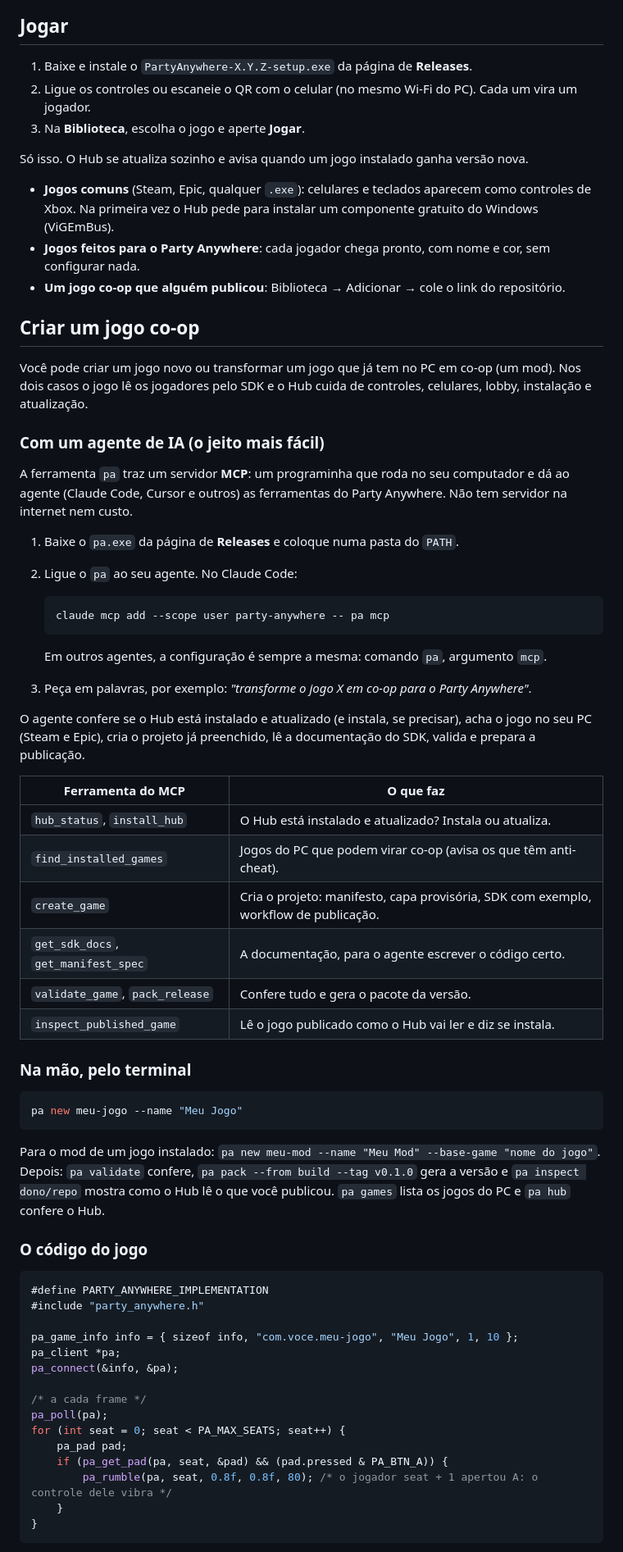
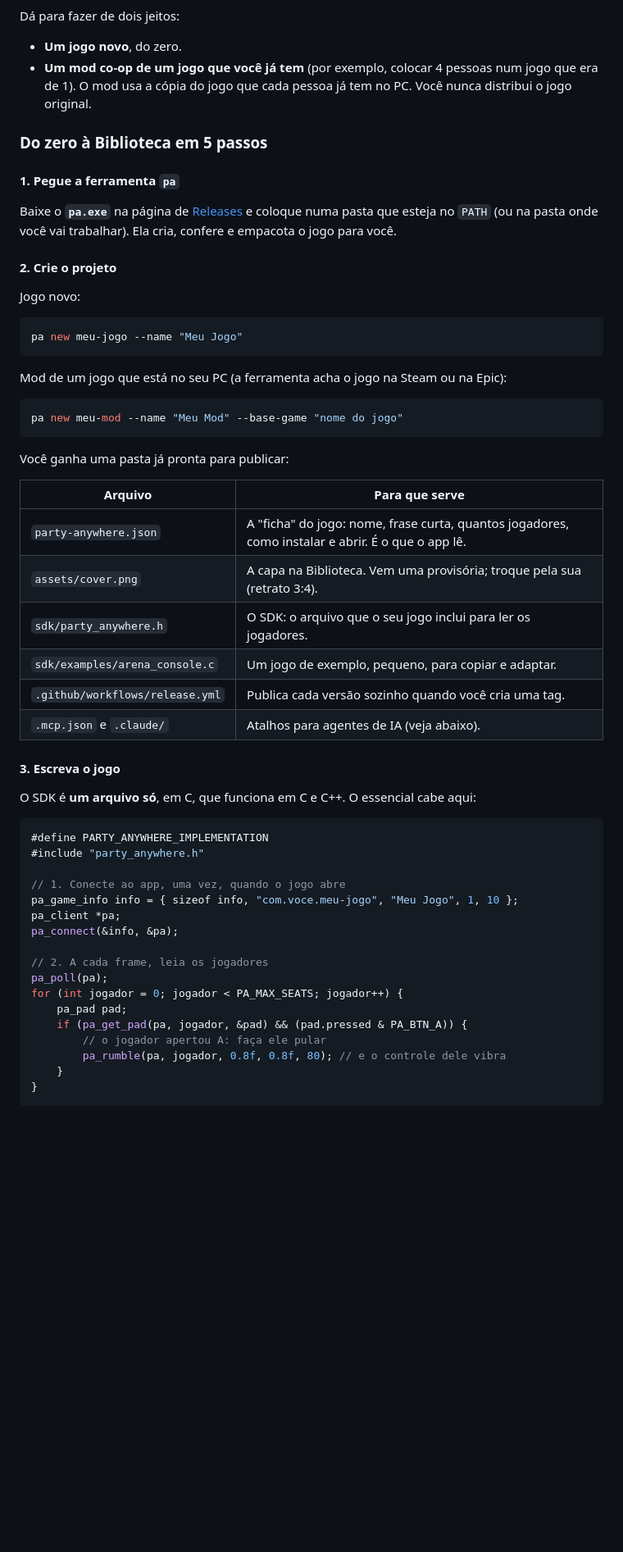
Before and after one commit to joaocaioo/party-anywhere, a Markdown page: README.md, the part around one of its changes. Shown at 82% size. Drawn GitHub-style; blank space fills up the shorter version.

Commit message:
Brand: chameleon mascot, app icon; README as a step-by-step guide

````diff
--- a/README.md
+++ b/README.md
@@ -24,76 +60,63 @@ flowchart LR
 ```
 
-## Jogar
+Dá para fazer de dois jeitos:
 
-1. Baixe e instale o `PartyAnywhere-X.Y.Z-setup.exe` da página de **Releases**.
-2. Ligue os controles ou escaneie o QR com o celular (no mesmo Wi-Fi do PC). Cada um vira um jogador.
-3. Na **Biblioteca**, escolha o jogo e aperte **Jogar**.
+- **Um jogo novo**, do zero.
+- **Um mod co-op de um jogo que você já tem** (por exemplo, colocar 4 pessoas num jogo que era de 1).
+  O mod usa a cópia do jogo que cada pessoa já tem no PC. Você nunca distribui o jogo original.
 
-Só isso. O Hub se atualiza sozinho e avisa quando um jogo instalado ganha versão nova.
+### Do zero à Biblioteca em 5 passos
 
-- **Jogos comuns** (Steam, Epic, qualquer `.exe`): celulares e teclados aparecem como controles de Xbox.
-  Na primeira vez o Hub pede para instalar um componente gratuito do Windows (ViGEmBus).
-- **Jogos feitos para o Party Anywhere**: cada jogador chega pronto, com nome e cor, sem configurar nada.
-- **Um jogo co-op que alguém publicou**: Biblioteca → Adicionar → cole o link do repositório.
+#### 1. Pegue a ferramenta `pa`
 
-## Criar um jogo co-op
+Baixe o **`pa.exe`** na página de [Releases](../../releases) e coloque numa pasta que esteja no `PATH`
+(ou na pasta onde você vai trabalhar). Ela cria, confere e empacota o jogo para você.
 
-Você pode criar um jogo novo ou transformar um jogo que já tem no PC em co-op (um mod). Nos dois casos o
-jogo lê os jogadores pelo SDK e o Hub cuida de controles, celulares, lobby, instalação e atualização.
+#### 2. Crie o projeto
 
-### Com um agente de IA (o jeito mais fácil)
-
-A ferramenta `pa` traz um servidor **MCP**: um programinha que roda no seu computador e dá ao agente
-(Claude Code, Cursor e outros) as ferramentas do Party Anywhere. Não tem servidor na internet nem custo.
-
-1. Baixe o `pa.exe` da página de **Releases** e coloque numa pasta do `PATH`.
-2. Ligue o `pa` ao seu agente. No Claude Code:
-
-   ```bash
-   claude mcp add --scope user party-anywhere -- pa mcp
-   ```
-
-   Em outros agentes, a configuração é sempre a mesma: comando `pa`, argumento `mcp`.
-3. Peça em palavras, por exemplo: *"transforme o jogo X em co-op para o Party Anywhere"*.
-
-O agente confere se o Hub está instalado e atualizado (e instala, se precisar), acha o jogo no seu PC
-(Steam e Epic), cria o projeto já preenchido, lê a documentação do SDK, valida e prepara a publicação.
-
-| Ferramenta do MCP | O que faz |
-|---|---|
-| `hub_status`, `install_hub` | O Hub está instalado e atualizado? Instala ou atualiza. |
-| `find_installed_games` | Jogos do PC que podem virar co-op (avisa os que têm anti-cheat). |
-| `create_game` | Cria o projeto: manifesto, capa provisória, SDK com exemplo, workflow de publicação. |
-| `get_sdk_docs`, `get_manifest_spec` | A documentação, para o agente escrever o código certo. |
-| `validate_game`, `pack_release` | Confere tudo e gera o pacote da versão. |
-| `inspect_published_game` | Lê o jogo publicado como o Hub vai ler e diz se instala. |
-
-### Na mão, pelo terminal
+Jogo novo:
 
 ```bash
 pa new meu-jogo --name "Meu Jogo"
 ```
 
-Para o mod de um jogo instalado: `pa new meu-mod --name "Meu Mod" --base-game "nome do jogo"`.
-Depois: `pa validate` confere, `pa pack --from build --tag v0.1.0` gera a versão e `pa inspect dono/repo`
-mostra como o Hub lê o que você publicou. `pa games` lista os jogos do PC e `pa hub` confere o Hub.
+Mod de um jogo que está no seu PC (a ferramenta acha o jogo na Steam ou na Epic):
 
-### O código do jogo
+```bash
+pa new meu-mod --name "Meu Mod" --base-game "nome do jogo"
+```
+
+Você ganha uma pasta já pronta para publicar:
+
+| Arquivo | Para que serve |
+|---|---|
+| `party-anywhere.json` | A "ficha" do jogo: nome, frase curta, quantos jogadores, como instalar e abrir. É o que o app lê. |
+| `assets/cover.png` | A capa na Biblioteca. Vem uma provisória; troque pela sua (retrato 3:4). |
+| `sdk/party_anywhere.h` | O SDK: o arquivo que o seu jogo inclui para ler os jogadores. |
+| `sdk/examples/arena_console.c` | Um jogo de exemplo, pequeno, para copiar e adaptar. |
+| `.github/workflows/release.yml` | Publica cada versão sozinho quando você cria uma tag. |
+| `.mcp.json` e `.claude/` | Atalhos para agentes de IA (veja abaixo). |
+
+#### 3. Escreva o jogo
+
+O SDK é **um arquivo só**, em C, que funciona em C e C++. O essencial cabe aqui:
 
 ```c
 #define PARTY_ANYWHERE_IMPLEMENTATION
 #include "party_anywhere.h"
 
+// 1. Conecte ao app, uma vez, quando o jogo abre
 pa_game_info info = { sizeof info, "com.voce.meu-jogo", "Meu Jogo", 1, 10 };
 pa_client *pa;
 pa_connect(&info, &pa);
 
-/* a cada frame */
+// 2. A cada frame, leia os jogadores
 pa_poll(pa);
-for (int seat = 0; seat < PA_MAX_SEATS; seat++) {
+for (int jogador = 0; jogador < PA_MAX_SEATS; jogador++) {
     pa_pad pad;
-    if (pa_get_pad(pa, seat, &pad) && (pad.pressed & PA_BTN_A)) {
-        pa_rumble(pa, seat, 0.8f, 0.8f, 80); /* o jogador seat + 1 apertou A: o controle dele vibra */
+    if (pa_get_pad(pa, jogador, &pad) && (pad.pressed & PA_BTN_A)) {
+        // o jogador apertou A: faça ele pular
+        pa_rumble(pa, jogador, 0.8f, 0.8f, 80); // e o controle dele vibra
     }
 }
 ```
````
Also changed, not shown: other parts of README.md (+166 -58 lines), assets/brand/icon.png (added), assets/brand/mascot.png (added), 2 other files.
